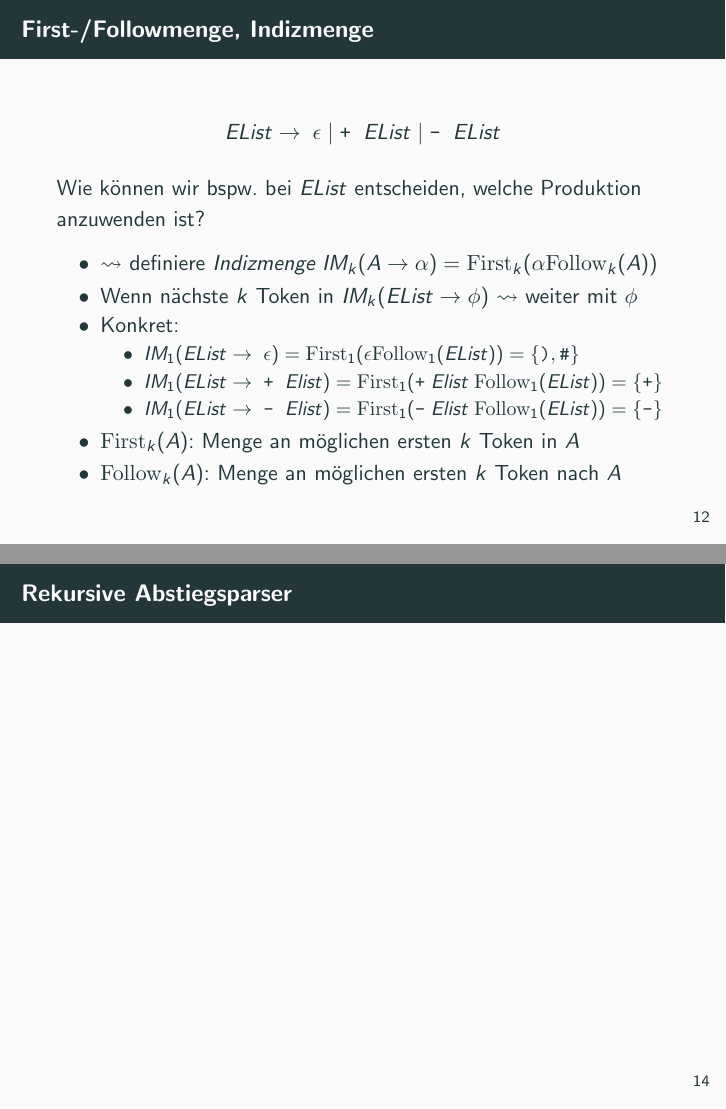
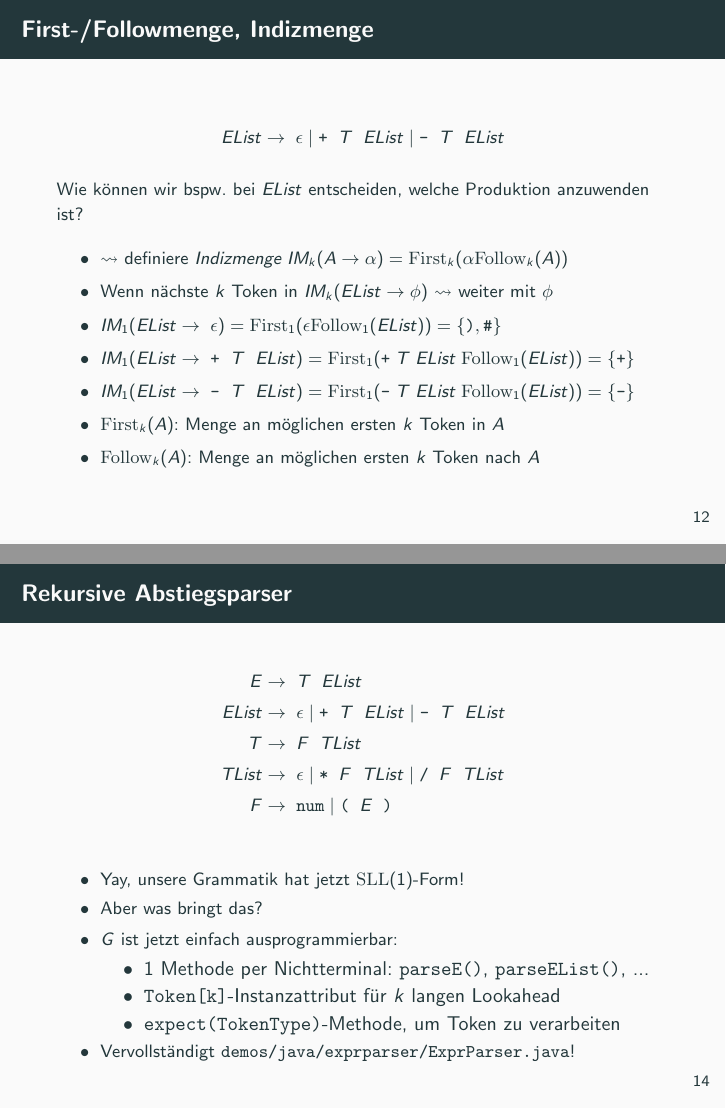
Before and after one commit to pbrinkmeier/pp-tut, LaTeX slides (slides/14_Compiler.tex): pages 28 and 31 of 37 before the commit and pages 29 and 34 of 42 after it, joined at a grey line. The pictures show the PDF file slides/14_Compiler.pdf that the author committed with the source.

Commit message:
Fix mistakes in compiler slides

```diff
--- a/slides/14_Compiler.tex
+++ b/slides/14_Compiler.tex
@@ -277,16 +277,18 @@
 	Vermeidung von Linksrekursion (Linksfaktorisierung):
 	\begin{align*}
 		E     \to & \;\; T \;\; EList\\
-		EList \to & \;\; \epsilon \mid \textrm{\texttt{+}} \;\; EList \mid \textrm{\texttt{-}} \;\; EList\\
+		EList \to & \;\; \epsilon \mid \textrm{\texttt{+}} \;\; T \;\; EList \mid \textrm{\texttt{-}} \;\; T \;\; EList\\
 		T     \to & \;\; F \;\; TList\\
-		TList \to & \;\; \epsilon \mid \textrm{\texttt{*}} \;\; TList \mid \textrm{\texttt{/}} \;\; TList\\
+		TList \to & \;\; \epsilon \mid \textrm{\texttt{*}} \;\; F \;\; TList \mid \textrm{\texttt{/}} \;\; F \;\; TList\\
 		F \to & \;\; \textrm{\texttt{num}} \; | \; \textrm{\texttt{(}} \;\; E \;\; \textrm{\texttt{)}}
 	\end{align*}
 \end{frame}
 
 \begin{frame}{First-/Followmenge, Indizmenge}
+	\footnotesize
+
 	\begin{align*}
-		EList \to & \;\; \epsilon \mid \textrm{\texttt{+}} \;\; EList \mid \textrm{\texttt{-}} \;\; EList
+		EList \to & \;\; \epsilon \mid \textrm{\texttt{+}} \;\; T \;\; EList \mid \textrm{\texttt{-}} \;\; T \;\; EList
 	\end{align*}
 
 	Wie können wir bspw. bei $EList$ entscheiden, welche Produktion anzuwenden ist?
@@ -294,12 +296,10 @@
 	\begin{itemize}
 		\item $\leadsto$ definiere \emph{Indizmenge} $IM_k(A \to \alpha) = \textrm{First}_k(\alpha \textrm{Follow}_k(A))$
 		\item Wenn nächste $k$ Token in $IM_k(EList \to \phi)$ $\leadsto$ weiter mit $\phi$
-		\item Konkret:
-		\begin{itemize}
-			\item $IM_1(EList \to \; \epsilon) = \textrm{First}_1(\epsilon \textrm{Follow}_1(EList)) = \{ \textrm{\texttt{)}}, \textrm{\texttt{\#}} \}$
-			\item $IM_1(EList \to \; \textrm{\texttt{+}} \;\; Elist) = \textrm{First}_1(\textrm{\texttt{+}} \; Elist \; \textrm{Follow}_1(EList)) = \{ \textrm{\texttt{+}} \}$
-			\item $IM_1(EList \to \; \textrm{\texttt{-}} \;\; Elist) = \textrm{First}_1(\textrm{\texttt{-}} \; Elist \; \textrm{Follow}_1(EList)) = \{ \textrm{\texttt{-}} \}$
-		\end{itemize}
+		\pause
+		\item $IM_1(EList \to \; \epsilon) = \textrm{First}_1(\epsilon \textrm{Follow}_1(EList)) = \{ \textrm{\texttt{)}}, \textrm{\texttt{\#}} \}$
+		\item $IM_1(EList \to \; \textrm{\texttt{+}} \;\; T \;\; EList) = \textrm{First}_1(\textrm{\texttt{+}} \; T \; EList \; \textrm{Follow}_1(EList)) = \{ \textrm{\texttt{+}} \}$
+		\item $IM_1(EList \to \; \textrm{\texttt{-}} \;\; T \;\; EList) = \textrm{First}_1(\textrm{\texttt{-}} \; T \; EList \; \textrm{Follow}_1(EList)) = \{ \textrm{\texttt{-}} \}$
 		\pause
 		\item $\textrm{First}_k(A)$: Menge an möglichen ersten $k$ Token in $A$
 		\item $\textrm{Follow}_k(A)$: Menge an möglichen ersten $k$ Token nach $A$
@@ -329,6 +329,27 @@
 \end{frame}
 
 \begin{frame}{Rekursive Abstiegsparser}
+	\footnotesize
+	\begin{align*}
+		E     \to & \;\; T \;\; EList\\
+		EList \to & \;\; \epsilon \mid \textrm{\texttt{+}} \;\; T \;\; EList \mid \textrm{\texttt{-}} \;\; T \;\; EList\\
+		T     \to & \;\; F \;\; TList\\
+		TList \to & \;\; \epsilon \mid \textrm{\texttt{*}} \;\; F \;\; TList \mid \textrm{\texttt{/}} \;\; F \;\; TList\\
+		F \to & \;\; \textrm{\texttt{num}} \; | \; \textrm{\texttt{(}} \;\; E \;\; \textrm{\texttt{)}}
+	\end{align*}
+	\begin{itemize}
+		\item Yay, unsere Grammatik hat jetzt $\textrm{SLL}(1)$-Form!
+		\item Aber was bringt das?
+		\pause
+		\item $G$ ist jetzt einfach ausprogrammierbar:
+		\begin{itemize}
+			\item 1 Methode per Nichtterminal: \texttt{parseE()}, \texttt{parseEList()}, ...
+			\item \texttt{Token[k]}-Instanzattribut für $k$ langen Lookahead
+			\item \texttt{expect(TokenType)}-Methode, um Token zu verarbeiten
+		\end{itemize}
+		\pause
+		\item Vervollständigt \texttt{demos/java/exprparser/ExprParser.java}!
+	\end{itemize}
 \end{frame}
 
 \subsection{Semantische Analyse}
@@ -408,4 +429,18 @@
 	\end{itemize}
 \end{frame}
 
+\section{Ende}
+
+\begin{frame}{Ende}
+	\begin{itemize}
+		\item Danke für's Kommen!
+		\item Bei Fragen: \texttt{paul.brinkmeier@fsmi.uni-karlsruhe.de}
+		\item Fragestunde mit den Übungsleitern:
+		\begin{itemize}
+			\item 16.03.2020, 14:00, Raum -101
+		\end{itemize}
+		\item \texttt{Klausuraufgaben.md} enthält jetzt auch die neuesten Klausuren
+	\end{itemize}
+\end{frame}
+
 \end{document}
```
Also changed, not shown: slides/14_Compiler.pdf.
